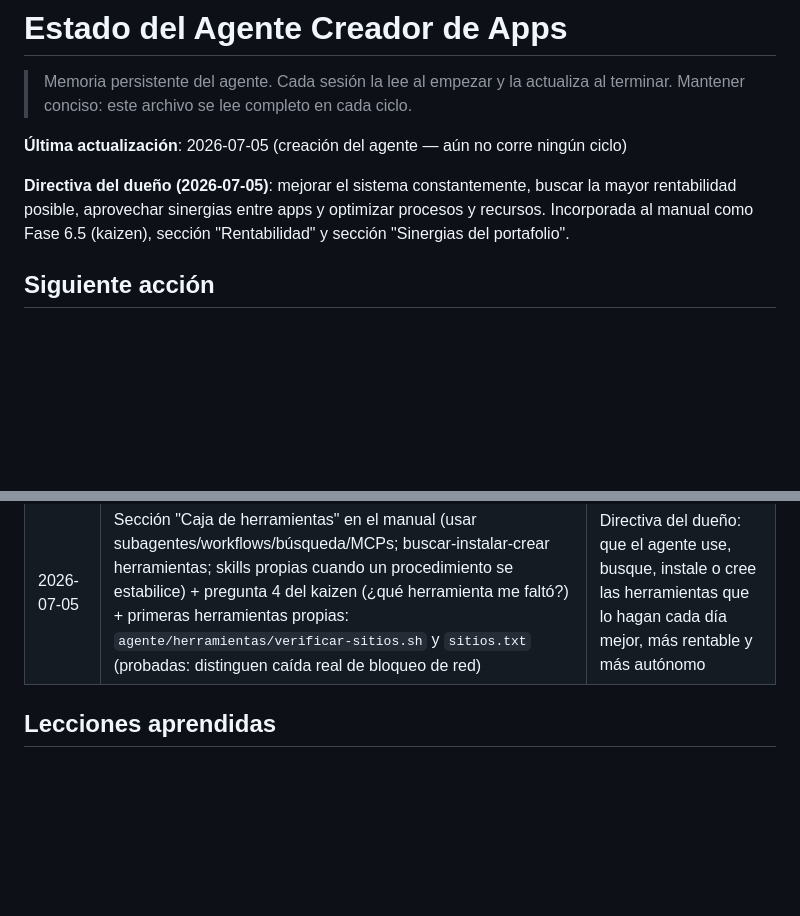
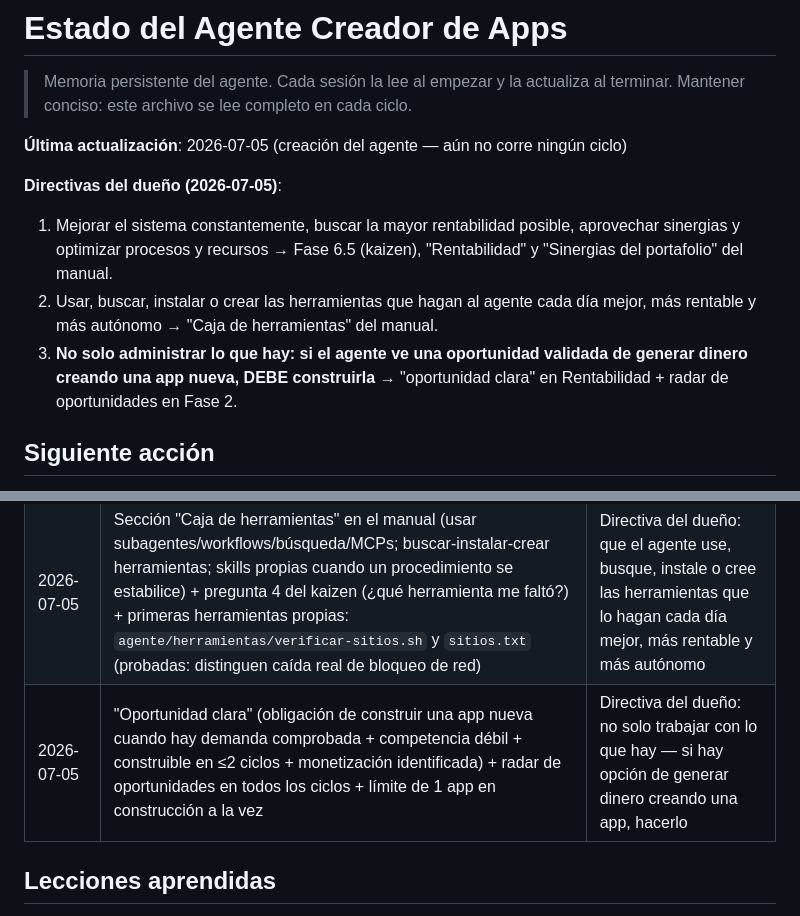
Before and after one commit to PSR109/psr-legal, a Markdown page: agente/ESTADO.md, 2 parts joined by grey strips. Drawn GitHub-style; blank space fills up the shorter version.

```diff
--- a/agente/ESTADO.md
+++ b/agente/ESTADO.md
@@ -5,10 +5,15 @@
 
 **Última actualización**: 2026-07-05 (creación del agente — aún no corre ningún ciclo)
 
-**Directiva del dueño (2026-07-05)**: mejorar el sistema constantemente, buscar la
-mayor rentabilidad posible, aprovechar sinergias entre apps y optimizar procesos y
-recursos. Incorporada al manual como Fase 6.5 (kaizen), sección "Rentabilidad" y
-sección "Sinergias del portafolio".
+**Directivas del dueño (2026-07-05)**:
+1. Mejorar el sistema constantemente, buscar la mayor rentabilidad posible,
+   aprovechar sinergias y optimizar procesos y recursos → Fase 6.5 (kaizen),
+   "Rentabilidad" y "Sinergias del portafolio" del manual.
+2. Usar, buscar, instalar o crear las herramientas que hagan al agente cada día
+   mejor, más rentable y más autónomo → "Caja de herramientas" del manual.
+3. **No solo administrar lo que hay: si el agente ve una oportunidad validada de
+   generar dinero creando una app nueva, DEBE construirla** → "oportunidad clara"
+   en Rentabilidad + radar de oportunidades en Fase 2.
 
 ## Siguiente acción
 
@@ -110,6 +115,7 @@ fragmentar el portafolio.
 |---|---|---|
 | 2026-07-05 | Fase 6.5 (kaizen), reglas de rentabilidad y sinergias agregadas al manual; plantilla base `agente/plantillas/pwa-base/` creada | Directiva del dueño: mejora continua, máxima rentabilidad, sinergias y optimización de recursos |
 | 2026-07-05 | Sección "Caja de herramientas" en el manual (usar subagentes/workflows/búsqueda/MCPs; buscar-instalar-crear herramientas; skills propias cuando un procedimiento se estabilice) + pregunta 4 del kaizen (¿qué herramienta me faltó?) + primeras herramientas propias: `agente/herramientas/verificar-sitios.sh` y `sitios.txt` (probadas: distinguen caída real de bloqueo de red) | Directiva del dueño: que el agente use, busque, instale o cree las herramientas que lo hagan cada día mejor, más rentable y más autónomo |
+| 2026-07-05 | "Oportunidad clara" (obligación de construir una app nueva cuando hay demanda comprobada + competencia débil + construible en ≤2 ciclos + monetización identificada) + radar de oportunidades en todos los ciclos + límite de 1 app en construcción a la vez | Directiva del dueño: no solo trabajar con lo que hay — si hay opción de generar dinero creando una app, hacerlo |
 
 ## Lecciones aprendidas
 
```
Also changed, not shown: AGENTE-CREADOR-DE-APPS.md (+24 -4 lines).
